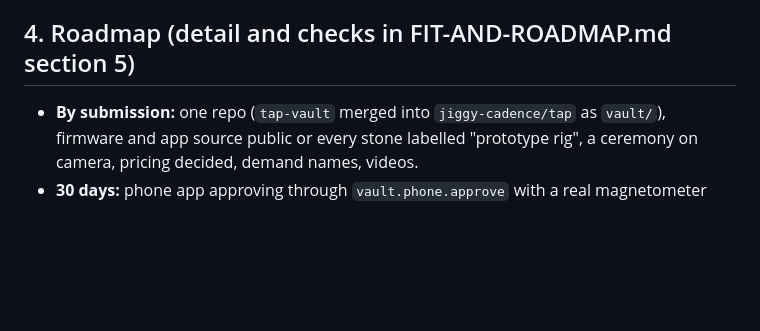
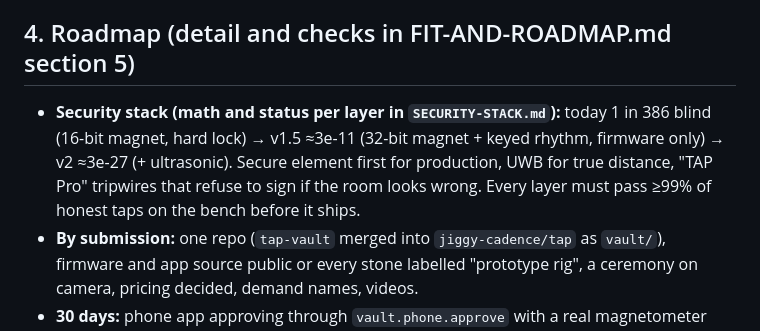
Before and after one commit to jiggy-cadence/tap, a Markdown page: SUBMISSION-COPY.md, the part around the change. Drawn GitHub-style; blank space fills up the shorter version.

Commit message:
SUBMISSION-COPY roadmap: security stack line → SECURITY-STACK.md

```diff
--- a/SUBMISSION-COPY.md
+++ b/SUBMISSION-COPY.md
@@ -53,6 +53,7 @@ Our own agents have cost us money with no attacker involved: a key with no limit
 **Beyond wallets.** The same allowance-plus-tap model covers API keys; an OpenRouter executor ships in the vault.
 
 ## 4. Roadmap (detail and checks in FIT-AND-ROADMAP.md section 5)
+- **Security stack (math and status per layer in `SECURITY-STACK.md`):** today 1 in 386 blind (16-bit magnet, hard lock) → v1.5 ≈3e-11 (32-bit magnet + keyed rhythm, firmware only) → v2 ≈3e-27 (+ ultrasonic). Secure element first for production, UWB for true distance, "TAP Pro" tripwires that refuse to sign if the room looks wrong. Every layer must pass ≥99% of honest taps on the bench before it ships.
 - **By submission:** one repo (`tap-vault` merged into `jiggy-cadence/tap` as `vault/`), firmware and app source public or every stone labelled "prototype rig", a ceremony on camera, pricing decided, demand names, videos.
 - **30 days:** phone app approving through `vault.phone.approve` with a real magnetometer decode; agent on a server and vault on the phone, over a network; 24-bit answers; a `wrapSigner` adapter for Solana Agent Kit and ElizaOS; a Blink that opens a TAP request from a link; CI green from a clean clone; first 5 external people run the devnet e2e.
 - **90 days:** secure element on the stone (ATECC608A class); 32-bit answers as default; a Squads v4 vault on mainnet with our own funds under a written cap; `@tap/vault` on npm with two adapters; 10 hand-built stones with 10 users; 3 paying; external security review of `vault.js` and `squads.js`.
```
